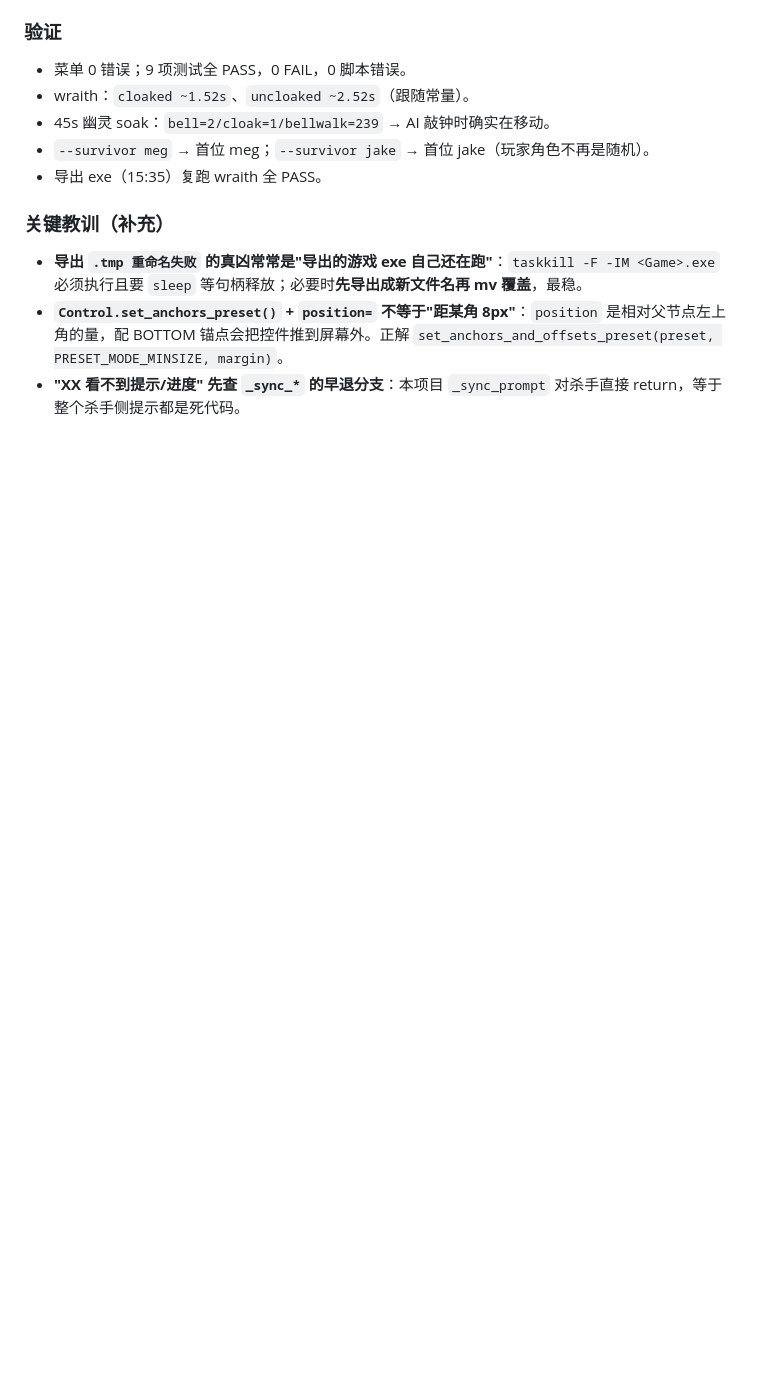
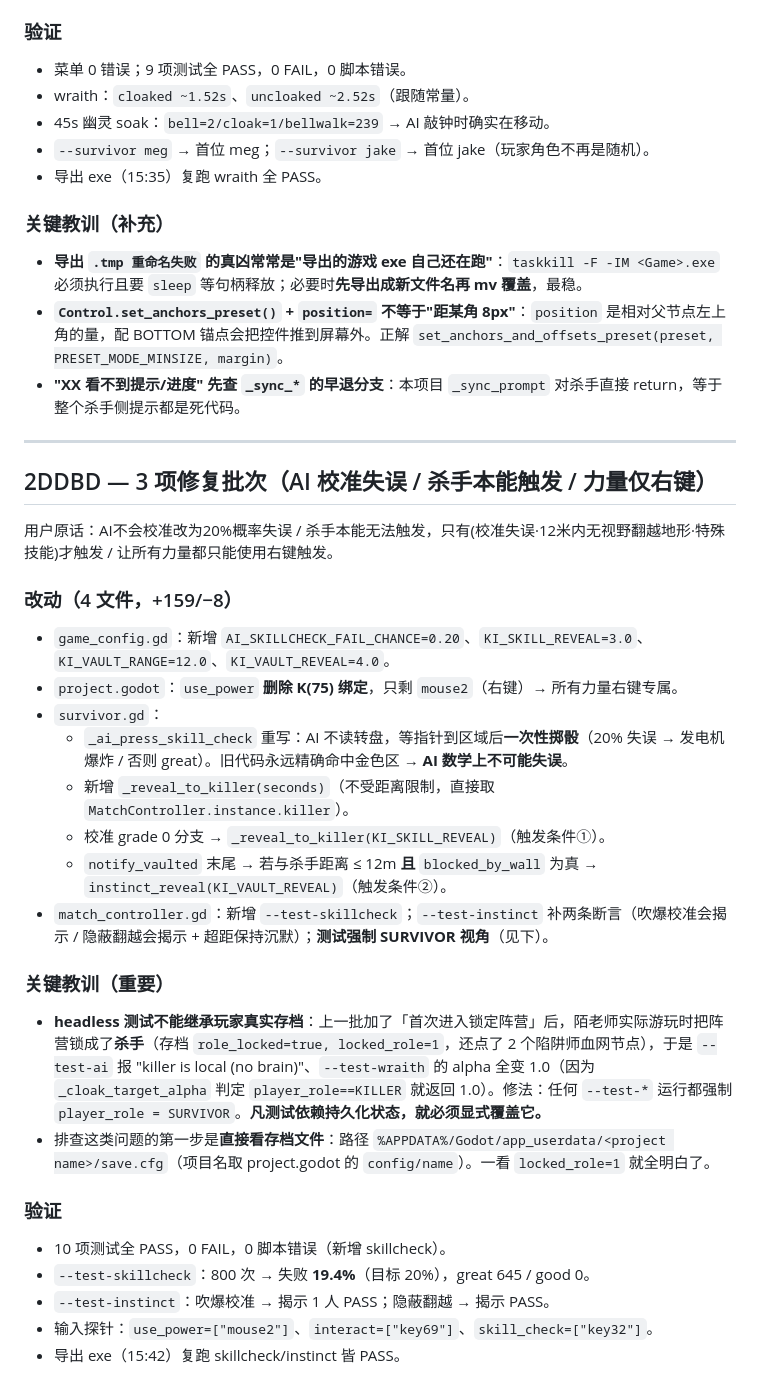
Before and after one commit to Developerprit/2DDBD, a Markdown page: .workbuddy/memory/2026-09-26.md, the part around the change. Rendered like a GitHub page; blank space fills up the shorter version.

Commit message:
docs(memory): log the 3-issue batch and the test-isolation lesson

```diff
--- a/.workbuddy/memory/2026-09-26.md
+++ b/.workbuddy/memory/2026-09-26.md
@@ -142,3 +142,30 @@
 - **导出 `.tmp 重命名失败` 的真凶常常是"导出的游戏 exe 自己还在跑"**：`taskkill -F -IM <Game>.exe` 必须执行且要 `sleep` 等句柄释放；必要时**先导出成新文件名再 mv 覆盖**，最稳。
 - **`Control.set_anchors_preset()` + `position=` 不等于"距某角 8px"**：`position` 是相对父节点左上角的量，配 BOTTOM 锚点会把控件推到屏幕外。正解 `set_anchors_and_offsets_preset(preset, PRESET_MODE_MINSIZE, margin)`。
 - **"XX 看不到提示/进度" 先查 `_sync_*` 的早退分支**：本项目 `_sync_prompt` 对杀手直接 return，等于整个杀手侧提示都是死代码。
+
+---
+
+## 2DDBD — 3 项修复批次（AI 校准失误 / 杀手本能触发 / 力量仅右键）
+
+用户原话：AI不会校准改为20%概率失误 / 杀手本能无法触发，只有(校准失误·12米内无视野翻越地形·特殊技能)才触发 / 让所有力量都只能使用右键触发。
+
+### 改动（4 文件，+159/−8）
+- `game_config.gd`：新增 `AI_SKILLCHECK_FAIL_CHANCE=0.20`、`KI_SKILL_REVEAL=3.0`、`KI_VAULT_RANGE=12.0`、`KI_VAULT_REVEAL=4.0`。
+- `project.godot`：`use_power` **删除 K(75) 绑定**，只剩 `mouse2`（右键）→ 所有力量右键专属。
+- `survivor.gd`：
+  - `_ai_press_skill_check` 重写：AI 不读转盘，等指针到区域后**一次性掷骰**（20% 失误 → 发电机爆炸 / 否则 great）。旧代码永远精确命中金色区 → **AI 数学上不可能失误**。
+  - 新增 `_reveal_to_killer(seconds)`（不受距离限制，直接取 `MatchController.instance.killer`）。
+  - 校准 grade 0 分支 → `_reveal_to_killer(KI_SKILL_REVEAL)`（触发条件①）。
+  - `notify_vaulted` 末尾 → 若与杀手距离 ≤ 12m **且** `blocked_by_wall` 为真 → `instinct_reveal(KI_VAULT_REVEAL)`（触发条件②）。
+- `match_controller.gd`：新增 `--test-skillcheck`；`--test-instinct` 补两条断言（吹爆校准会揭示 / 隐蔽翻越会揭示 + 超距保持沉默）；**测试强制 SURVIVOR 视角**（见下）。
+
+### 关键教训（重要）
+- **headless 测试不能继承玩家真实存档**：上一批加了「首次进入锁定阵营」后，陌老师实际游玩时把阵营锁成了**杀手**（存档 `role_locked=true, locked_role=1`，还点了 2 个陷阱师血网节点），于是 `--test-ai` 报 "killer is local (no brain)"、`--test-wraith` 的 alpha 全变 1.0（因为 `_cloak_target_alpha` 判定 `player_role==KILLER` 就返回 1.0）。修法：任何 `--test-*` 运行都强制 `player_role = SURVIVOR`。**凡测试依赖持久化状态，就必须显式覆盖它。**
+- 排查这类问题的第一步是**直接看存档文件**：路径 `%APPDATA%/Godot/app_userdata/<project name>/save.cfg`（项目名取 project.godot 的 `config/name`）。一看 `locked_role=1` 就全明白了。
+
+### 验证
+- 10 项测试全 PASS，0 FAIL，0 脚本错误（新增 skillcheck）。
+- `--test-skillcheck`：800 次 → 失败 **19.4%**（目标 20%），great 645 / good 0。
+- `--test-instinct`：吹爆校准 → 揭示 1 人 PASS；隐蔽翻越 → 揭示 PASS。
+- 输入探针：`use_power=["mouse2"]`、`interact=["key69"]`、`skill_check=["key32"]`。
+- 导出 exe（15:42）复跑 skillcheck/instinct 皆 PASS。
```
